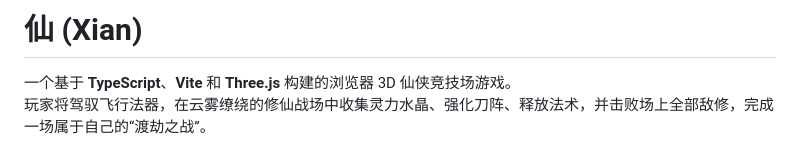
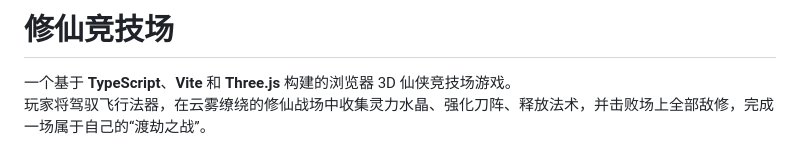
Before and after one commit to moli-xia/xian, a Markdown page: README.md, the part around one of its changes. GitHub-like rendering.

```diff
--- a/README.md
+++ b/README.md
@@ -1,4 +1,4 @@
-# 仙 (Xian)
+# 修仙竞技场
 
 一个基于 **TypeScript**、**Vite** 和 **Three.js** 构建的浏览器 3D 仙侠竞技场游戏。
 玩家将驾驭飞行法器，在云雾缭绕的修仙战场中收集灵力水晶、强化刀阵、释放法术，并击败场上全部敌修，完成一场属于自己的“渡劫之战”。
```
Also changed, not shown: other parts of README.md (+7 -0 lines).
